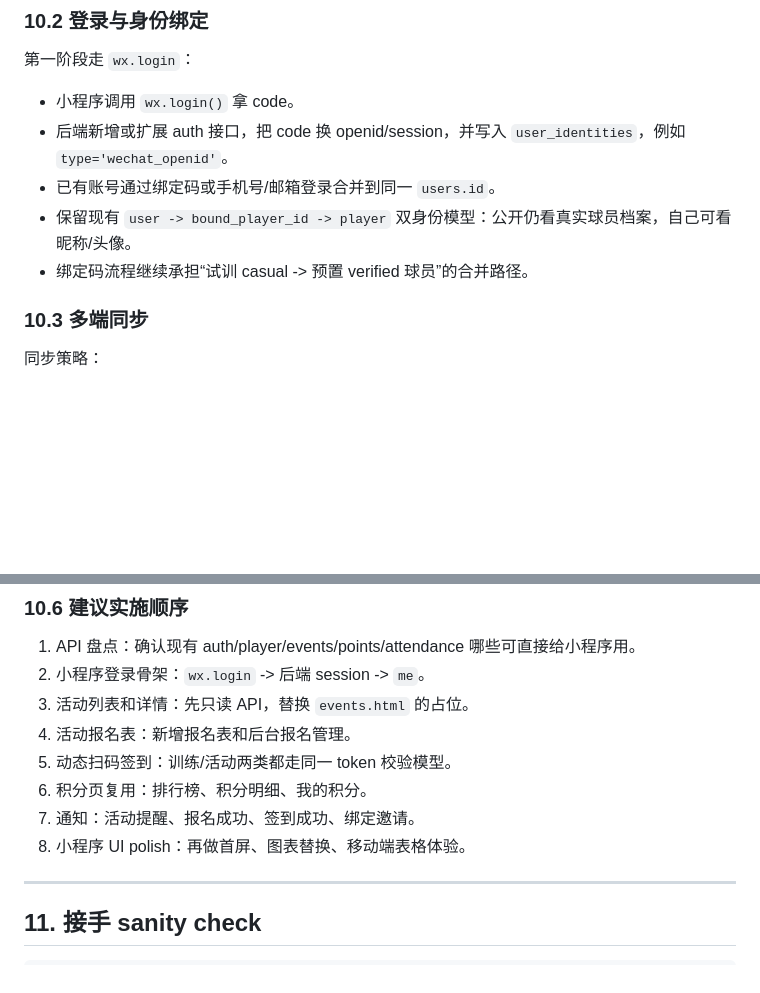
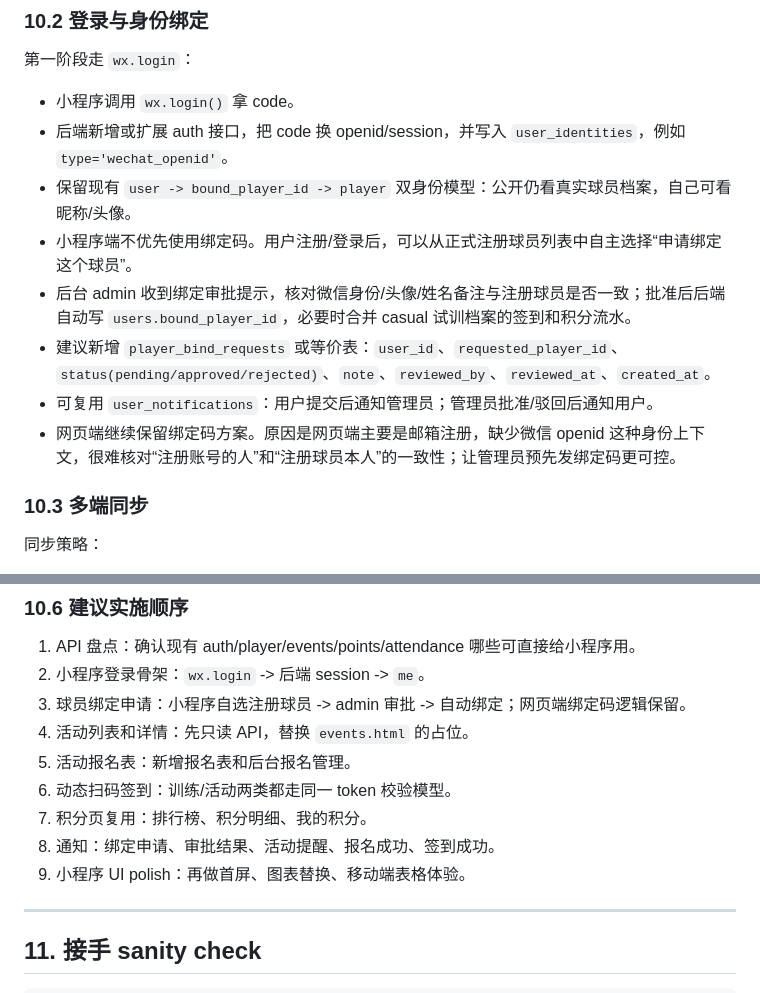
Before and after one commit to Ogawa228/Beijing-Orion-baseball-website, a Markdown page: orion-demo/HANDOFF.md, 2 parts joined by grey strips. Rendered like a GitHub page; blank space fills up the shorter version.

Commit message:
Refine mini program player binding approval flow

```diff
--- a/orion-demo/HANDOFF.md
+++ b/orion-demo/HANDOFF.md
@@ -333,9 +333,12 @@ Web 页面 / Admin 后台 / 微信小程序
 
 - 小程序调用 `wx.login()` 拿 code。
 - 后端新增或扩展 auth 接口，把 code 换 openid/session，并写入 `user_identities`，例如 `type='wechat_openid'`。
-- 已有账号通过绑定码或手机号/邮箱登录合并到同一 `users.id`。
 - 保留现有 `user -> bound_player_id -> player` 双身份模型：公开仍看真实球员档案，自己可看昵称/头像。
-- 绑定码流程继续承担“试训 casual -> 预置 verified 球员”的合并路径。
+- 小程序端不优先使用绑定码。用户注册/登录后，可以从正式注册球员列表中自主选择“申请绑定这个球员”。
+- 后台 admin 收到绑定审批提示，核对微信身份/头像/姓名备注与注册球员是否一致；批准后后端自动写 `users.bound_player_id`，必要时合并 casual 试训档案的签到和积分流水。
+- 建议新增 `player_bind_requests` 或等价表：`user_id`、`requested_player_id`、`status(pending/approved/rejected)`、`note`、`reviewed_by`、`reviewed_at`、`created_at`。
+- 可复用 `user_notifications`：用户提交后通知管理员；管理员批准/驳回后通知用户。
+- 网页端继续保留绑定码方案。原因是网页端主要是邮箱注册，缺少微信 openid 这种身份上下文，很难核对“注册账号的人”和“注册球员本人”的一致性；让管理员预先发绑定码更可控。
 
 ### 10.3 多端同步
 
@@ -372,12 +375,13 @@ Web 页面 / Admin 后台 / 微信小程序
 
 1. API 盘点：确认现有 auth/player/events/points/attendance 哪些可直接给小程序用。
 2. 小程序登录骨架：`wx.login` -> 后端 session -> `me`。
-3. 活动列表和详情：先只读 API，替换 `events.html` 的占位。
-4. 活动报名表：新增报名表和后台报名管理。
-5. 动态扫码签到：训练/活动两类都走同一 token 校验模型。
-6. 积分页复用：排行榜、积分明细、我的积分。
-7. 通知：活动提醒、报名成功、签到成功、绑定邀请。
-8. 小程序 UI polish：再做首屏、图表替换、移动端表格体验。
+3. 球员绑定申请：小程序自选注册球员 -> admin 审批 -> 自动绑定；网页端绑定码逻辑保留。
+4. 活动列表和详情：先只读 API，替换 `events.html` 的占位。
+5. 活动报名表：新增报名表和后台报名管理。
+6. 动态扫码签到：训练/活动两类都走同一 token 校验模型。
+7. 积分页复用：排行榜、积分明细、我的积分。
+8. 通知：绑定申请、审批结果、活动提醒、报名成功、签到成功。
+9. 小程序 UI polish：再做首屏、图表替换、移动端表格体验。
 
 ---
 
```
Also changed, not shown: DESIGN_BRIEF.md (+5 -2 lines).
